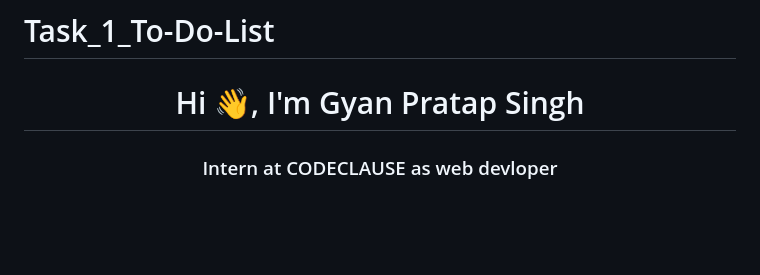
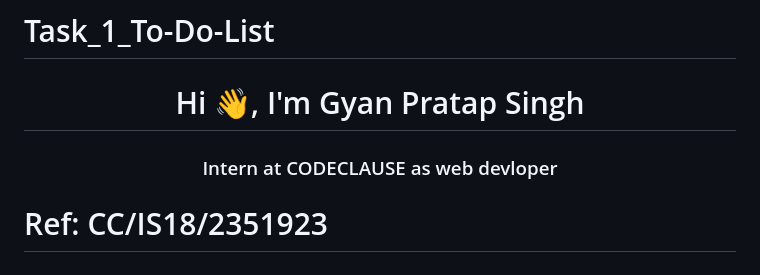
Before and after one commit to Gyanthakur/Task_1_To-Do-List, a Markdown page: README.md, the part around the change. GitHub-like rendering; blank space fills up the shorter version.

```diff
--- a/README.md
+++ b/README.md
@@ -2,6 +2,7 @@
 
 <h1 align="center">Hi 👋, I'm Gyan Pratap Singh</h1>
 <h3 align="center">Intern at CODECLAUSE as web devloper</h3>
+<h1>Ref: CC/IS18/2351923</h1>
 <h2>Gyan pratap singh
   <br/>
 Kamala Nehru institute of technology Sultanpur
```
